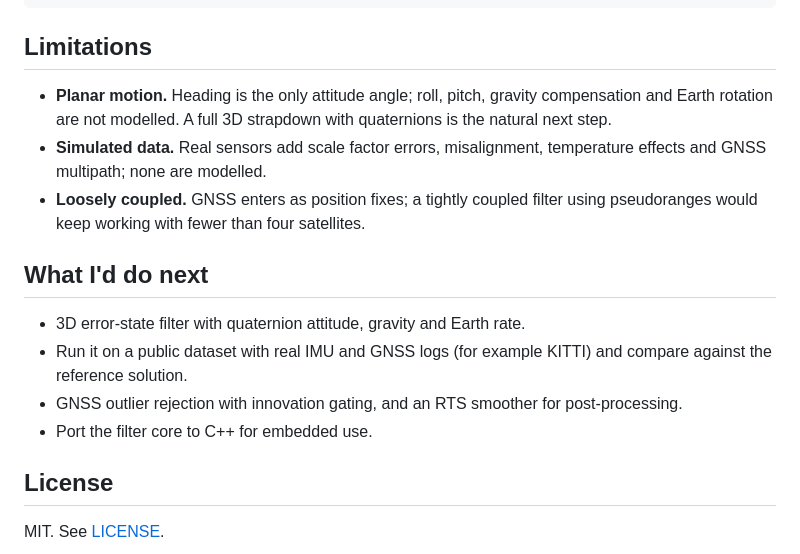
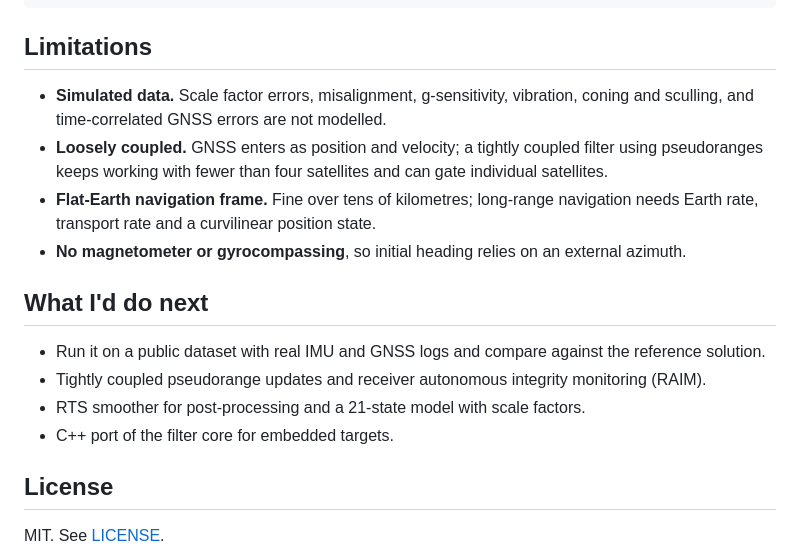
Before and after one commit to DanielYamanoglu/ins-gnss-fusion, a Markdown page: README.md, the part around one of its changes. GitHub-like rendering.

```diff
--- a/README.md
+++ b/README.md
@@ -67,16 +79,17 @@ tests/                    7 tests: geodesy round trip, exact mechanisation, Jaco
 
 ## Limitations
 
-- **Planar motion.** Heading is the only attitude angle; roll, pitch, gravity compensation and Earth rotation are not modelled. A full 3D strapdown with quaternions is the natural next step.
-- **Simulated data.** Real sensors add scale factor errors, misalignment, temperature effects and GNSS multipath; none are modelled.
-- **Loosely coupled.** GNSS enters as position fixes; a tightly coupled filter using pseudoranges would keep working with fewer than four satellites.
+- **Simulated data.** Scale factor errors, misalignment, g-sensitivity, vibration, coning and sculling, and time-correlated GNSS errors are not modelled.
+- **Loosely coupled.** GNSS enters as position and velocity; a tightly coupled filter using pseudoranges keeps working with fewer than four satellites and can gate individual satellites.
+- **Flat-Earth navigation frame.** Fine over tens of kilometres; long-range navigation needs Earth rate, transport rate and a curvilinear position state.
+- **No magnetometer or gyrocompassing**, so initial heading relies on an external azimuth.
 
 ## What I'd do next
 
-- 3D error-state filter with quaternion attitude, gravity and Earth rate.
-- Run it on a public dataset with real IMU and GNSS logs (for example KITTI) and compare against the reference solution.
-- GNSS outlier rejection with innovation gating, and an RTS smoother for post-processing.
-- Port the filter core to C++ for embedded use.
+- Run it on a public dataset with real IMU and GNSS logs and compare against the reference solution.
+- Tightly coupled pseudorange updates and receiver autonomous integrity monitoring (RAIM).
+- RTS smoother for post-processing and a 21-state model with scale factors.
+- C++ port of the filter core for embedded targets.
 
 ## License
 
```
Also changed, not shown: other parts of README.md (+42 -30 lines), reports/figures/monte_carlo.png, reports/figures/trajectory.png, 14 other files.
